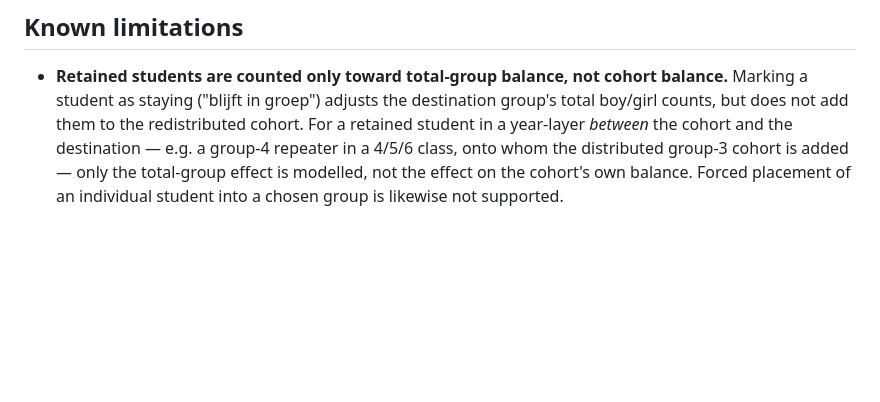
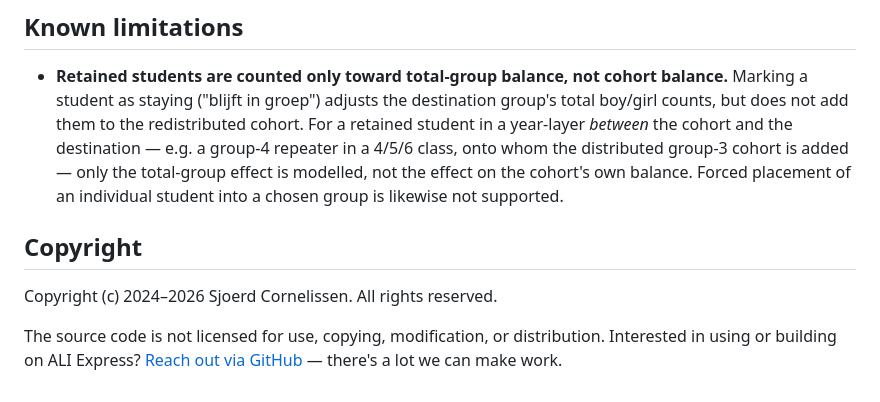
Before and after one commit to SjoerdCor/aliexpress, a Markdown page: README.MD, the part around the change. Rendered like a GitHub page; blank space fills up the shorter version.

Commit message:
docs: add copyright notice to README

```diff
--- a/README.MD
+++ b/README.MD
@@ -98,3 +98,10 @@ The result is shown in the browser; download the full Excel workbook for the sch
 ## Known limitations
 
 - **Retained students are counted only toward total-group balance, not cohort balance.** Marking a student as staying ("blijft in groep") adjusts the destination group's total boy/girl counts, but does not add them to the redistributed cohort. For a retained student in a year-layer *between* the cohort and the destination — e.g. a group-4 repeater in a 4/5/6 class, onto whom the distributed group-3 cohort is added — only the total-group effect is modelled, not the effect on the cohort's own balance. Forced placement of an individual student into a chosen group is likewise not supported.
+
+## Copyright
+
+Copyright (c) 2024–2026 Sjoerd Cornelissen. All rights reserved.
+
+The source code is not licensed for use, copying, modification, or distribution.
+Interested in using or building on ALI Express? [Reach out via GitHub](https://github.com/SjoerdCor) — there's a lot we can make work.
```
